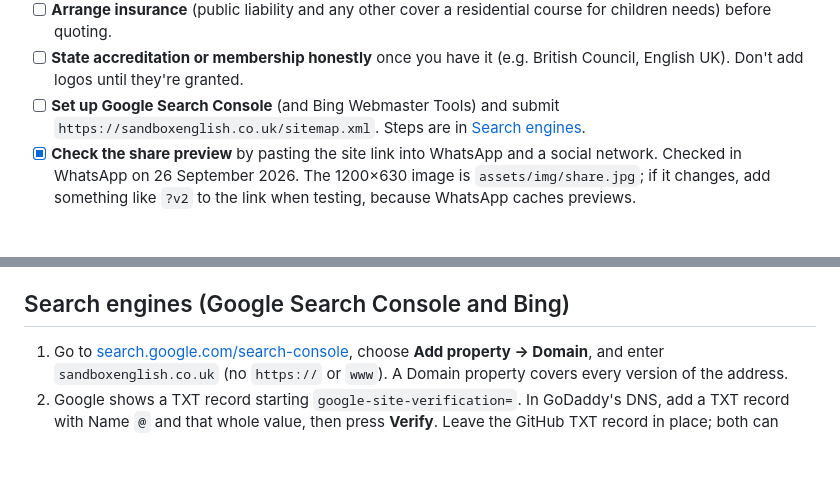
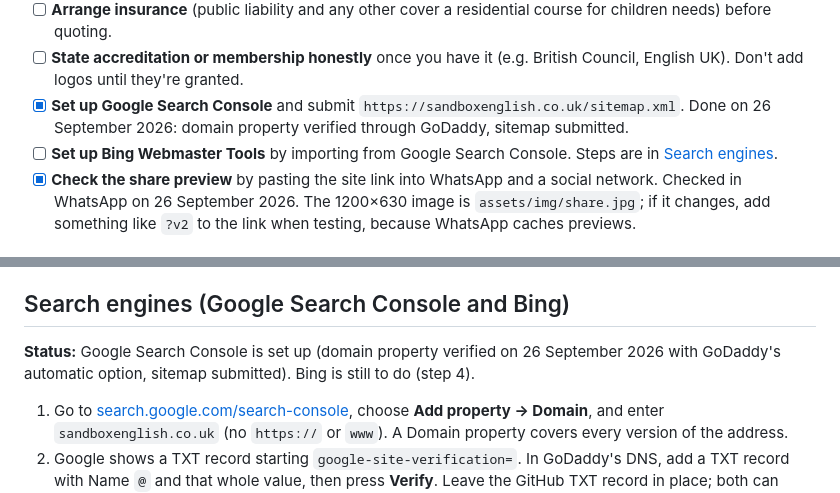
Before and after one commit to sxndyburns-netizen/Website, a Markdown page: README.md, 2 parts joined by grey strips. Drawn GitHub-style; blank space fills up the shorter version.

Commit message:
Tick off Google Search Console; Bing still to do
Co-Authored-By: Claude Opus 5.5 <noreply@anthropic.com>
Claude-Session: https://claude.ai/code/session_019FbioZXc15nftcTHLLKFvK

```diff
--- a/README.md
+++ b/README.md
@@ -179,7 +179,8 @@ These build trust with parents and agents.
 - [ ] **Write the agent terms** (commission, booking deadlines, payment schedule) so they can be confirmed in writing after a consultation, as the agents page promises.
 - [ ] **Arrange insurance** (public liability and any other cover a residential course for children needs) before quoting.
 - [ ] **State accreditation or membership honestly** once you have it (e.g. British Council, English UK). Don't add logos until they're granted.
-- [ ] **Set up Google Search Console** (and Bing Webmaster Tools) and submit `https://sandboxenglish.co.uk/sitemap.xml`. Steps are in [Search engines](#search-engines-google-search-console-and-bing).
+- [x] **Set up Google Search Console** and submit `https://sandboxenglish.co.uk/sitemap.xml`. Done on 26 September 2026: domain property verified through GoDaddy, sitemap submitted.
+- [ ] **Set up Bing Webmaster Tools** by importing from Google Search Console. Steps are in [Search engines](#search-engines-google-search-console-and-bing).
 - [x] **Check the share preview** by pasting the site link into WhatsApp and a social network. Checked in WhatsApp on 26 September 2026. The 1200×630 image is `assets/img/share.jpg`; if it changes, add something like `?v2` to the link when testing, because WhatsApp caches previews.
 
 ### 3. When venues and dates are confirmed
@@ -255,6 +256,8 @@ After the move:
 
 ## Search engines (Google Search Console and Bing)
 
+**Status:** Google Search Console is set up (domain property verified on 26 September 2026 with GoDaddy's automatic option, sitemap submitted). Bing is still to do (step 4).
+
 1. Go to [search.google.com/search-console](https://search.google.com/search-console), choose **Add property → Domain**, and enter `sandboxenglish.co.uk` (no `https://` or `www`). A Domain property covers every version of the address.
 2. Google shows a TXT record starting `google-site-verification=`. In GoDaddy's DNS, add a TXT record with Name `@` and that whole value, then press **Verify**. Leave the GitHub TXT record in place; both can exist.
 3. In Search Console, open **Sitemaps** and submit `https://sandboxenglish.co.uk/sitemap.xml`.
```
Also changed, not shown: CLAUDE.md (+1 -1 lines).
